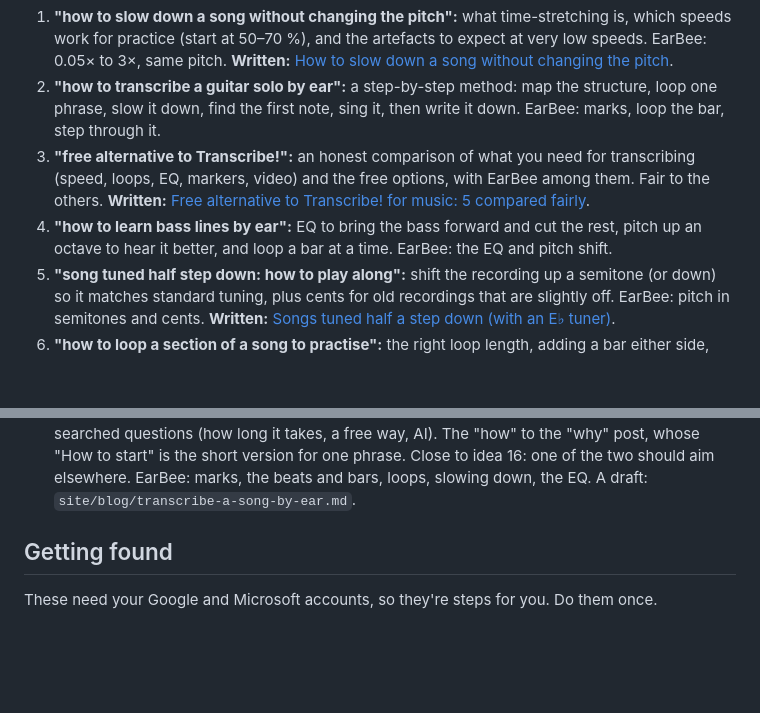
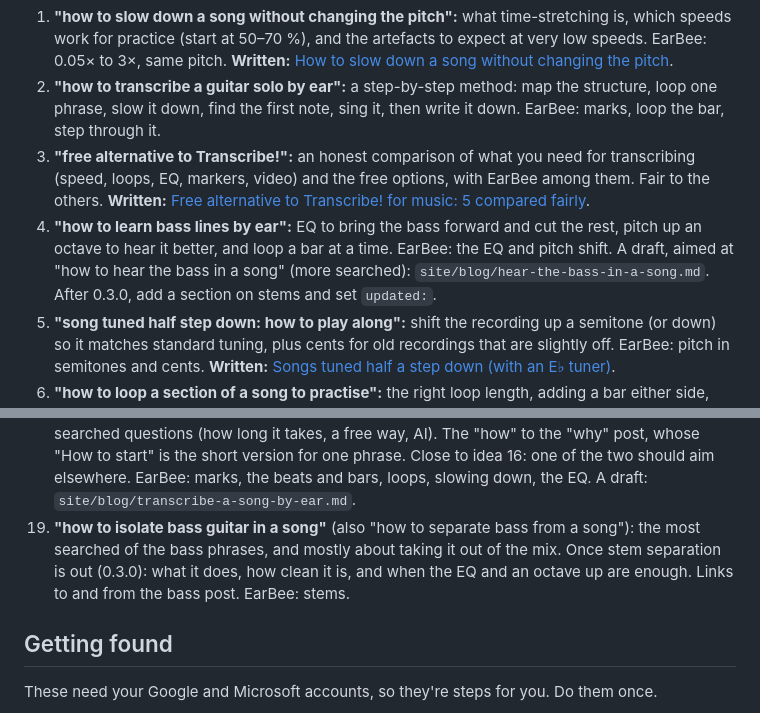
Before and after one commit to wiktor-rocks/earbee, a Markdown page: docs/blog.md, 2 parts joined by grey strips. Drawn GitHub-style; blank space fills up the shorter version.

Commit message:
Draft post: how to hear the bass in a song (not published)

```diff
--- a/docs/blog.md
+++ b/docs/blog.md
@@ -222,7 +222,7 @@ Each idea gives the phrase it aims at, then the angle and how EarBee fits. An id
 1. **"how to slow down a song without changing the pitch":** what time-stretching is, which speeds work for practice (start at 50–70 %), and the artefacts to expect at very low speeds. EarBee: 0.05× to 3×, same pitch. **Written:** [How to slow down a song without changing the pitch](https://earbee.org/blog/slow-down-a-song-without-changing-pitch/).
 2. **"how to transcribe a guitar solo by ear":** a step-by-step method: map the structure, loop one phrase, slow it down, find the first note, sing it, then write it down. EarBee: marks, loop the bar, step through it.
 3. **"free alternative to Transcribe!":** an honest comparison of what you need for transcribing (speed, loops, EQ, markers, video) and the free options, with EarBee among them. Fair to the others. **Written:** [Free alternative to Transcribe! for music: 5 compared fairly](https://earbee.org/blog/free-alternative-to-transcribe/).
-4. **"how to learn bass lines by ear":** EQ to bring the bass forward and cut the rest, pitch up an octave to hear it better, and loop a bar at a time. EarBee: the EQ and pitch shift.
+4. **"how to learn bass lines by ear":** EQ to bring the bass forward and cut the rest, pitch up an octave to hear it better, and loop a bar at a time. EarBee: the EQ and pitch shift. A draft, aimed at "how to hear the bass in a song" (more searched): `site/blog/hear-the-bass-in-a-song.md`. After 0.3.0, add a section on stems and set `updated:`.
 5. **"song tuned half step down: how to play along":** shift the recording up a semitone (or down) so it matches standard tuning, plus cents for old recordings that are slightly off. EarBee: pitch in semitones and cents. **Written:** [Songs tuned half a step down (with an E♭ tuner)](https://earbee.org/blog/songs-tuned-half-a-step-down-eb-tuner/).
 6. **"how to loop a section of a song to practise":** the right loop length, adding a bar either side, and moving the loop on phrase by phrase. EarBee: <kbd>\\</kbd>, double and halve, Shift + [ and ].
 7. **"how slow should I practise a song":** practice tempos: start slow enough to play it clean, then step up 5–10 % at a time. EarBee: the speed steps.
@@ -237,6 +237,7 @@ Each idea gives the phrase it aims at, then the angle and how EarBee fits. An id
 16. **"how to learn a song by ear":** the whole song, start to finish: map its structure, then the chords, the riffs and the melody, section by section, and play along with the recording to check. The broad page the narrower ones (2, 4, 13, 14) link back to. EarBee: marks for the sections, loop and slow down.
 17. **"the importance of ear training drills" (or "are ear training exercises worth it"):** what drills (intervals, chord quality, rhythm) train well, and why they work: practising one skill on its own, like children drilling sums before adding up a real bill. How much to drill, and how to pair drills with transcribing real music. The other side of "Why transcribing music by ear makes you a better musician", and the two link to each other. EarBee: not a drill tool; it's where the drilled skills get used, on real recordings. **Written:** [Is ear training worth it? What drills can and can't do](https://earbee.org/blog/is-ear-training-worth-it/).
 18. **"how to transcribe a song by ear":** the whole song in steps: map its sections, find the key and the beat, then the bass, the chords and the melody, and check by playing along; plus the searched questions (how long it takes, a free way, AI). The "how" to the "why" post, whose "How to start" is the short version for one phrase. Close to idea 16: one of the two should aim elsewhere. EarBee: marks, the beats and bars, loops, slowing down, the EQ. A draft: `site/blog/transcribe-a-song-by-ear.md`.
+19. **"how to isolate bass guitar in a song"** (also "how to separate bass from a song"): the most searched of the bass phrases, and mostly about taking it out of the mix. Once stem separation is out (0.3.0): what it does, how clean it is, and when the EQ and an octave up are enough. Links to and from the bass post. EarBee: stems.
 
 ## Getting found
 
```
Also changed, not shown: site/blog/hear-the-bass-in-a-song.md (added, +78 -0 lines).
